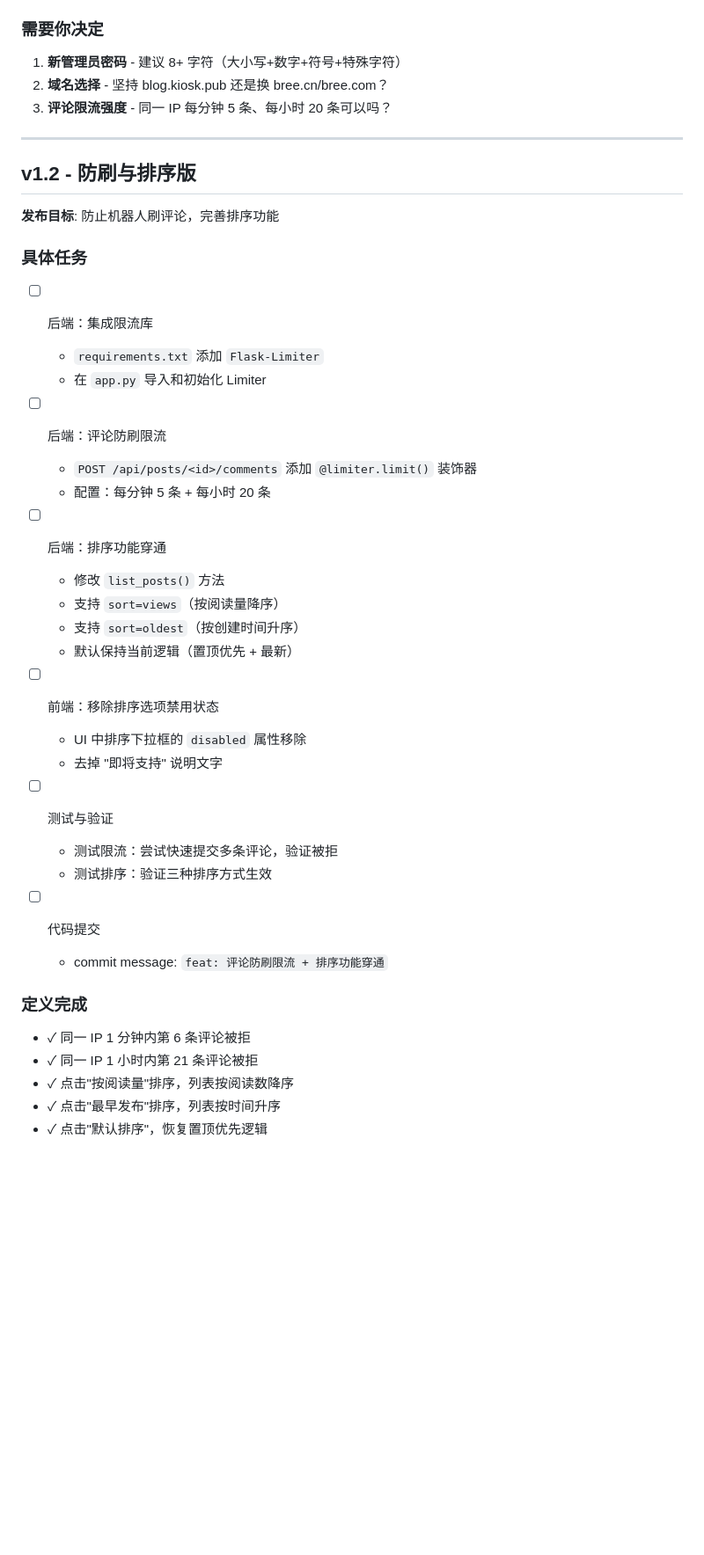
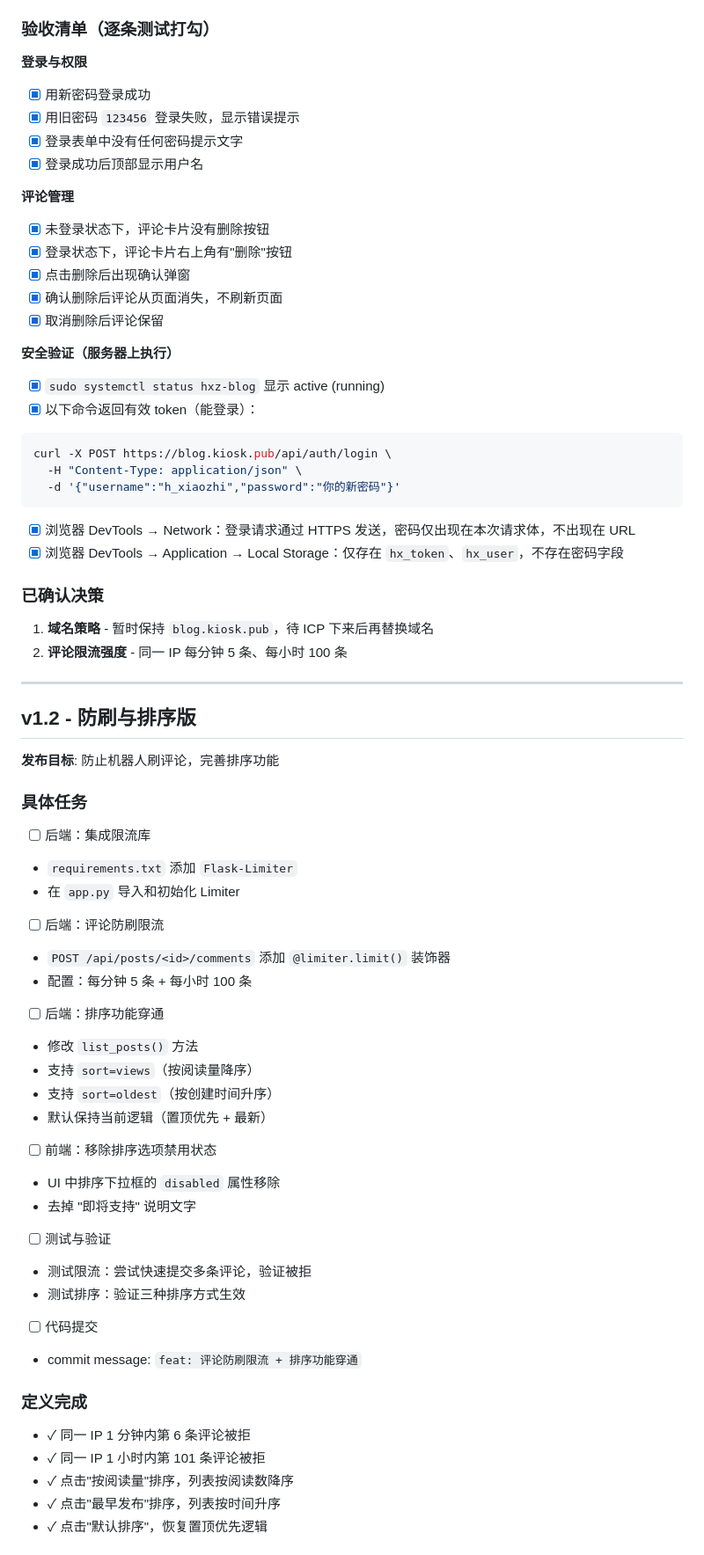
Before and after one commit to hongxiaozhi/hxz-blog, a Markdown page: IMPLEMENTATION_PLAN.md, the part around one of its changes. Shown at 88% size. Drawn GitHub-style; blank space fills up the shorter version.

````diff
--- a/IMPLEMENTATION_PLAN.md
+++ b/IMPLEMENTATION_PLAN.md
@@ -65,11 +69,39 @@
 - ✓ 未登录用户无法删除评论
 - ✓ `ps aux | grep gunicorn` 看不到明文密码或 JWT 密钥
 
-### 需要你决定
+### 验收清单（逐条测试打勾）
 
-1. **新管理员密码** - 建议 8+ 字符（大小写+数字+符号+特殊字符）
-2. **域名选择** - 坚持 blog.kiosk.pub 还是换 bree.cn/bree.com？
-3. **评论限流强度** - 同一 IP 每分钟 5 条、每小时 20 条可以吗？
+**登录与权限**
+
+- [X]  用新密码登录成功
+- [X]  用旧密码 `123456` 登录失败，显示错误提示
+- [X]  登录表单中没有任何密码提示文字
+- [X]  登录成功后顶部显示用户名
+
+**评论管理**
+
+- [X]  未登录状态下，评论卡片没有删除按钮
+- [X]  登录状态下，评论卡片右上角有"删除"按钮
+- [X]  点击删除后出现确认弹窗
+- [X]  确认删除后评论从页面消失，不刷新页面
+- [X]  取消删除后评论保留
+
+**安全验证（服务器上执行）**
+
+- [X]  `sudo systemctl status hxz-blog` 显示 active (running)
+- [X]  以下命令返回有效 token（能登录）：
+  ```bash
+  curl -X POST https://blog.kiosk.pub/api/auth/login \
+    -H "Content-Type: application/json" \
+    -d '{"username":"h_xiaozhi","password":"你的新密码"}'
+  ```
+- [X]  浏览器 DevTools → Network：登录请求通过 HTTPS 发送，密码仅出现在本次请求体，不出现在 URL
+- [X]  浏览器 DevTools → Application → Local Storage：仅存在 `hx_token`、`hx_user`，不存在密码字段
+
+### 已确认决策
+
+1. **域名策略** - 暂时保持 `blog.kiosk.pub`，待 ICP 下来后再替换域名
+2. **评论限流强度** - 同一 IP 每分钟 5 条、每小时 100 条
 
 ---
 
@@ -79,35 +111,36 @@
 
 ### 具体任务
 
-- [ ] 后端：集成限流库
+- [ ]  后端：集成限流库
+
   - `requirements.txt` 添加 `Flask-Limiter`
   - 在 `app.py` 导入和初始化 Limiter
+- [ ]  后端：评论防刷限流
 
-- [ ] 后端：评论防刷限流
   - `POST /api/posts/<id>/comments` 添加 `@limiter.limit()` 装饰器
-  - 配置：每分钟 5 条 + 每小时 20 条
+  - 配置：每分钟 5 条 + 每小时 100 条
+- [ ]  后端：排序功能穿通
 
-- [ ] 后端：排序功能穿通
   - 修改 `list_posts()` 方法
   - 支持 `sort=views`（按阅读量降序）
   - 支持 `sort=oldest`（按创建时间升序）
   - 默认保持当前逻辑（置顶优先 + 最新）
+- [ ]  前端：移除排序选项禁用状态
 
-- [ ] 前端：移除排序选项禁用状态
   - UI 中排序下拉框的 `disabled` 属性移除
   - 去掉 "即将支持" 说明文字
+- [ ]  测试与验证
 
-- [ ] 测试与验证
   - 测试限流：尝试快速提交多条评论，验证被拒
   - 测试排序：验证三种排序方式生效
+- [ ]  代码提交
 
-- [ ] 代码提交
   - commit message: `feat: 评论防刷限流 + 排序功能穿通`
 
 ### 定义完成
 
 - ✓ 同一 IP 1 分钟内第 6 条评论被拒
-- ✓ 同一 IP 1 小时内第 21 条评论被拒
+- ✓ 同一 IP 1 小时内第 101 条评论被拒
 - ✓ 点击"按阅读量"排序，列表按阅读数降序
 - ✓ 点击"最早发布"排序，列表按时间升序
 - ✓ 点击"默认排序"，恢复置顶优先逻辑
````
Also changed, not shown: other parts of IMPLEMENTATION_PLAN.md (+113 -28 lines).
